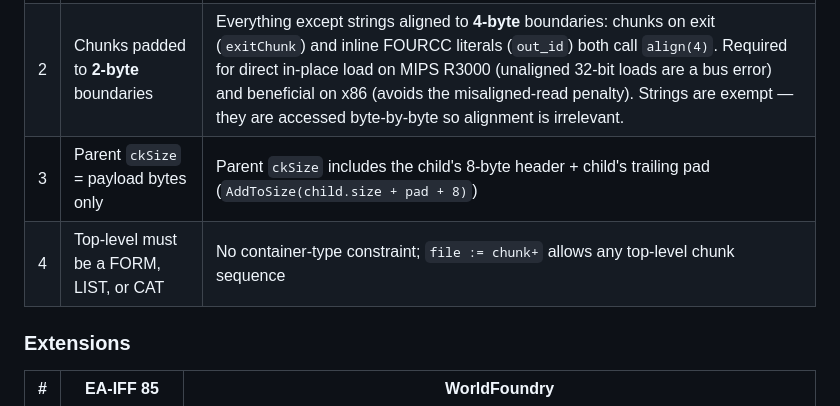
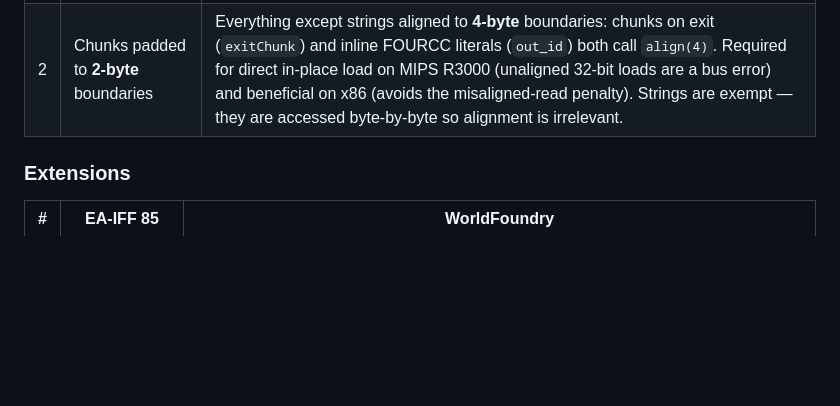
Before and after one commit to WorldFoundry/WorldFoundry, a Markdown page: 2026-04-10-worldfoundry-iffcomp-format.md, the part around the change. Drawn GitHub-style; blank space fills up the shorter version.

Commit message:
iffcomp doc: remove two false deviations from WF vs EA-IFF table
Row 3 (parent ckSize includes child header+pad) is correct IFF behavior,
not a deviation. Row 4 (no top-level FORM/LIST/CAT requirement) is a
non-enforced constraint that no real reader depends on. Both removed.
Structural deviations now correctly down to 2: byte order and 4-byte alignment.

Co-Authored-By: Claude Sonnet 4.6 <noreply@anthropic.com>

```diff
--- a/2026-04-10-worldfoundry-iffcomp-format.md
+++ b/2026-04-10-worldfoundry-iffcomp-format.md
@@ -192,8 +192,6 @@ The file produced by `iffcomp` shares the EA-IFF chunk-header shape but deviates
 |---|---|---|
 | 1 | All multi-byte values big-endian | All numeric fields in **native byte order** (little-endian on x86, native on MIPS R3000) |
 | 2 | Chunks padded to **2-byte** boundaries | Everything except strings aligned to **4-byte** boundaries: chunks on exit (`exitChunk`) and inline FOURCC literals (`out_id`) both call `align(4)`. Required for direct in-place load on MIPS R3000 (unaligned 32-bit loads are a bus error) and beneficial on x86 (avoids the misaligned-read penalty). Strings are exempt — they are accessed byte-by-byte so alignment is irrelevant. |
-| 3 | Parent `ckSize` = payload bytes only | Parent `ckSize` includes the child's 8-byte header + child's trailing pad (`AddToSize(child.size + pad + 8)`) |
-| 4 | Top-level must be a FORM, LIST, or CAT | No container-type constraint; `file := chunk+` allows any top-level chunk sequence |
 
 ### Extensions
 
```
